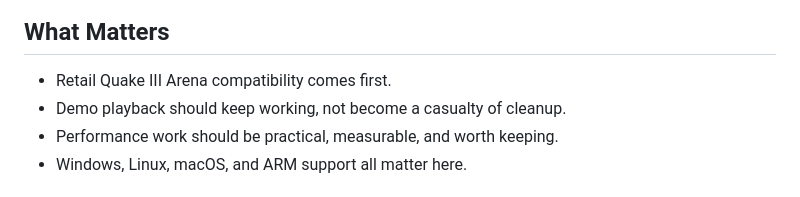
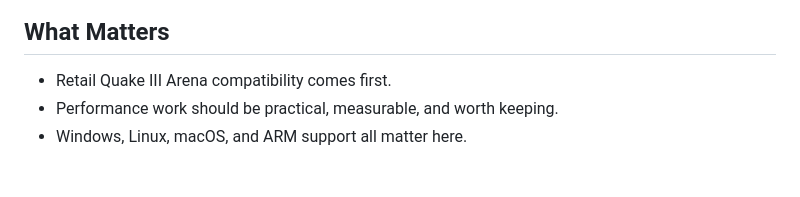
Before and after one commit to sedawkgrep/FnQ3-sedawkgrep, a Markdown page: README.md, the part around the change. Rendered like a GitHub page.

Commit message:
Update README to remove demo playback note
Removed a bullet point about demo playback in the README.

```diff
--- a/README.md
+++ b/README.md
@@ -15,7 +15,6 @@
 ## What Matters
 
 - Retail Quake III Arena compatibility comes first.
-- Demo playback should keep working, not become a casualty of cleanup.
 - Performance work should be practical, measurable, and worth keeping.
 - Windows, Linux, macOS, and ARM support all matter here.
 
```
